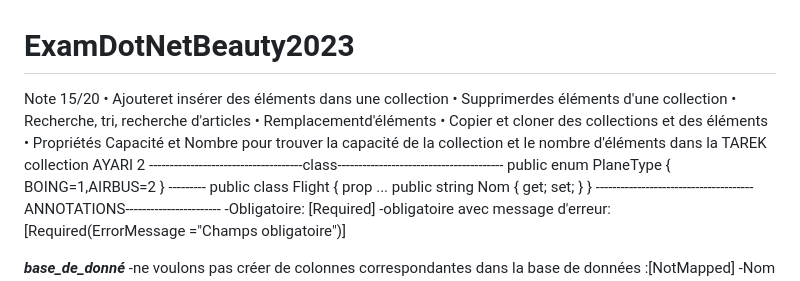
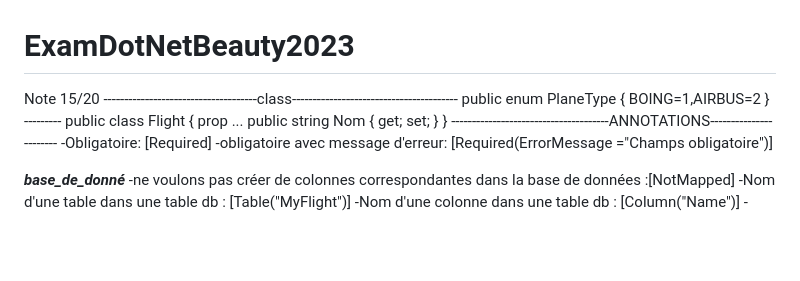
Before and after one commit to AzizBenIsmail/ExamDotNetBeauty2023, a Markdown page: README.md, the part around the change. Rendered like a GitHub page; blank space fills up the shorter version.

```diff
--- a/README.md
+++ b/README.md
@@ -1,11 +1,5 @@
 # ExamDotNetBeauty2023
  Note 15/20
-• Ajouteret insérer des éléments dans une collection
-• Supprimerdes éléments d'une collection
-• Recherche, tri, recherche d'articles
-• Remplacementd'éléments
-• Copier et cloner des collections et des éléments
-• Propriétés Capacité et Nombre pour trouver la capacité de la collection et le nombre d'éléments dans la TAREK collection AYARI 2
 -------------------------------------class----------------------------------------
     public enum PlaneType
     {
```
